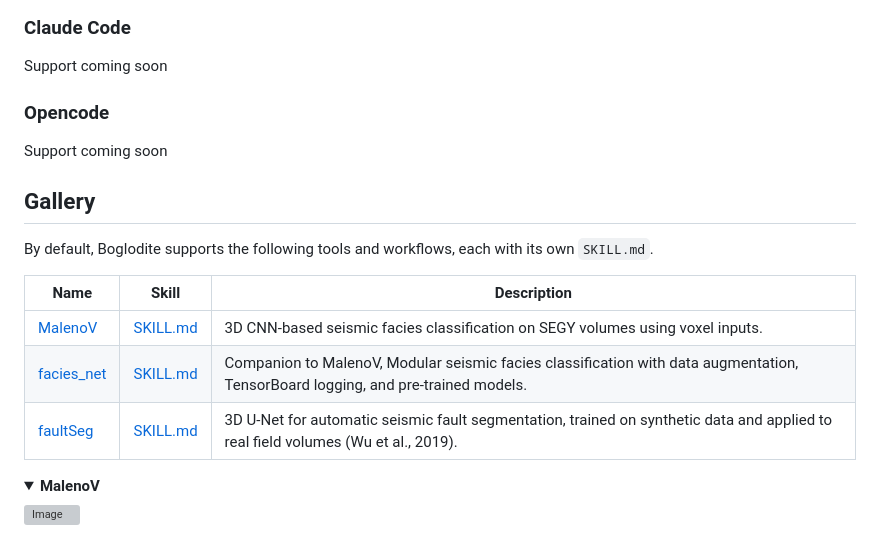
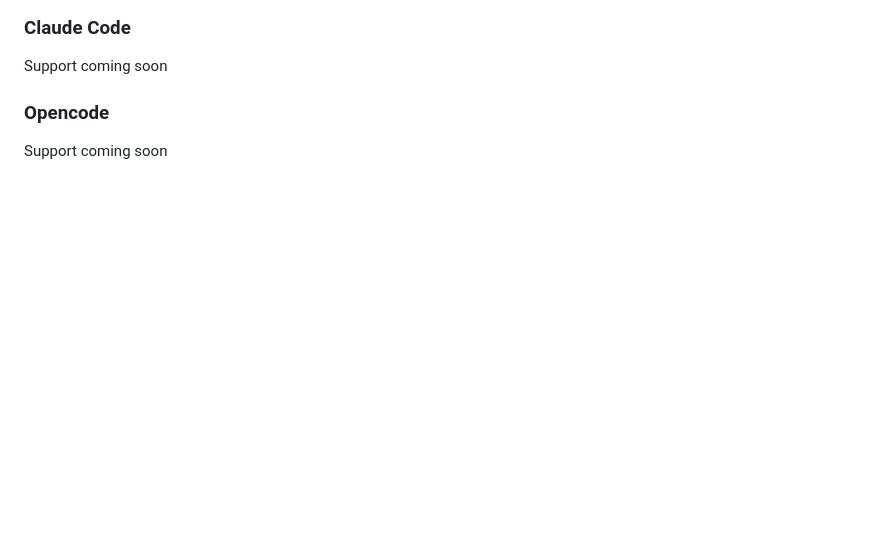
Before and after one commit to yohanesnuwara/boglodite, a Markdown page: README.md, the part around one of its changes. Rendered like a GitHub page; folded sections open; blank space fills up the shorter version; grey boxes are pictures that could not be loaded.

```diff
--- a/README.md
+++ b/README.md
@@ -141,19 +141,3 @@ Support coming soon
 ### Opencode
 
 Support coming soon
-
-## Gallery
-
-By default, Boglodite supports the following tools and workflows, each with its own `SKILL.md`.
-
-| Name | Skill | Description |
-|---|---|---|
-| [MalenoV](https://github.com/bolgebrygg/MalenoV) | [SKILL.md](./skills/MalenoV/SKILL.md) | 3D CNN-based seismic facies classification on SEGY volumes using voxel inputs. |
-| [facies_net](https://github.com/crild/facies_net) | [SKILL.md](./skills/facies_net/SKILL.md) | Companion to MalenoV, Modular seismic facies classification with data augmentation, TensorBoard logging, and pre-trained models. |
-| [faultSeg](https://github.com/xinwucwp/faultSeg) | [SKILL.md](./skills/faultSeg/SKILL.md) | 3D U-Net for automatic seismic fault segmentation, trained on synthetic data and applied to real field volumes (Wu et al., 2019). |
-
-<details>
-  <summary><b>MalenoV</b></summary>
-
-  <img width="700" height="200" alt="Image" src="./assets/malenov.png" />
-
```
Also changed, not shown: other parts of README.md (+0 -1 lines).
